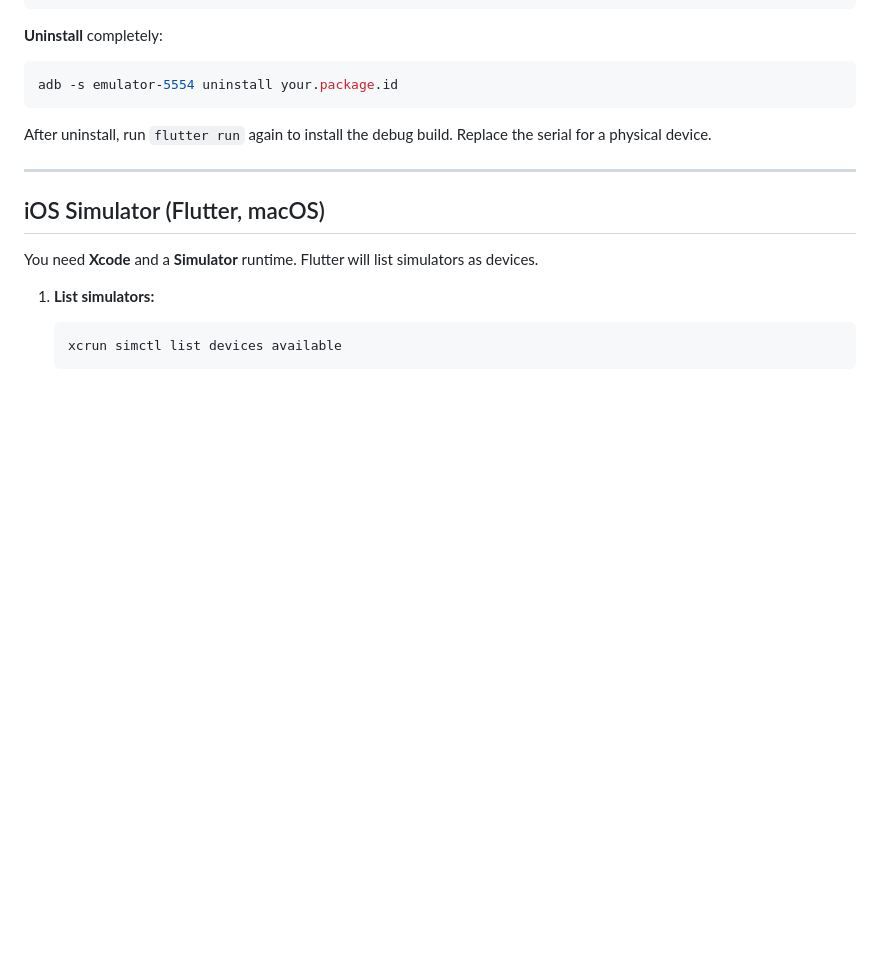
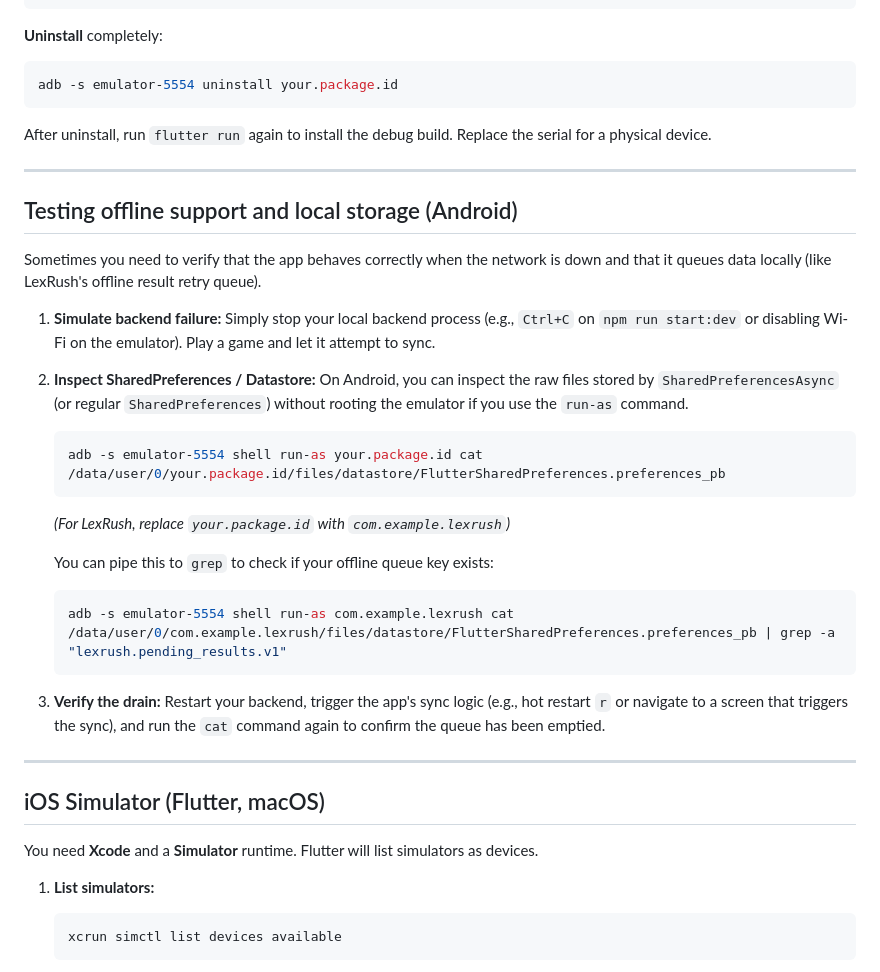
Before and after one commit to OmarAbdelazeem/lexrush_mobile, a Markdown page: docs/testing/Testing_Tutorial.md, the part around the change. Drawn GitHub-style; blank space fills up the shorter version.

Commit message:
feat(tutorial): add section for testing offline support and local storage on Android

````diff
--- a/docs/testing/Testing_Tutorial.md
+++ b/docs/testing/Testing_Tutorial.md
@@ -269,6 +269,31 @@ After uninstall, run `flutter run` again to install the debug build. Replace the
 
 ---
 
+## Testing offline support and local storage (Android)
+
+Sometimes you need to verify that the app behaves correctly when the network is down and that it queues data locally (like LexRush's offline result retry queue).
+
+1. **Simulate backend failure:**
+   Simply stop your local backend process (e.g., `Ctrl+C` on `npm run start:dev` or disabling Wi-Fi on the emulator). Play a game and let it attempt to sync.
+
+2. **Inspect SharedPreferences / Datastore:**
+   On Android, you can inspect the raw files stored by `SharedPreferencesAsync` (or regular `SharedPreferences`) without rooting the emulator if you use the `run-as` command.
+
+   ```bash
+   adb -s emulator-5554 shell run-as your.package.id cat /data/user/0/your.package.id/files/datastore/FlutterSharedPreferences.preferences_pb
+   ```
+   *(For LexRush, replace `your.package.id` with `com.example.lexrush`)*
+
+   You can pipe this to `grep` to check if your offline queue key exists:
+   ```bash
+   adb -s emulator-5554 shell run-as com.example.lexrush cat /data/user/0/com.example.lexrush/files/datastore/FlutterSharedPreferences.preferences_pb | grep -a "lexrush.pending_results.v1"
+   ```
+
+3. **Verify the drain:**
+   Restart your backend, trigger the app's sync logic (e.g., hot restart `r` or navigate to a screen that triggers the sync), and run the `cat` command again to confirm the queue has been emptied.
+
+---
+
 ## iOS Simulator (Flutter, macOS)
 
 You need **Xcode** and a **Simulator** runtime. Flutter will list simulators as devices.
````
